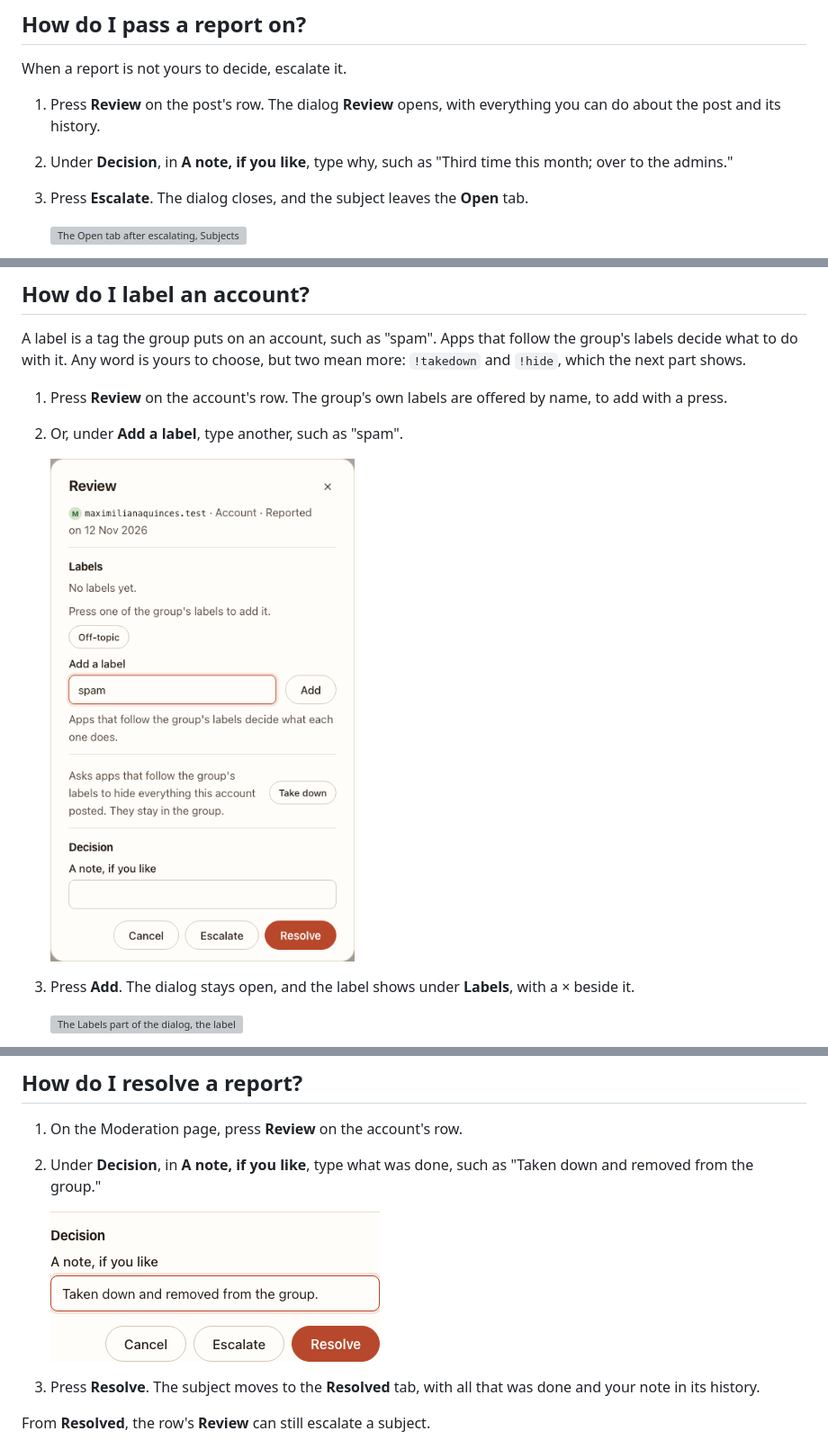
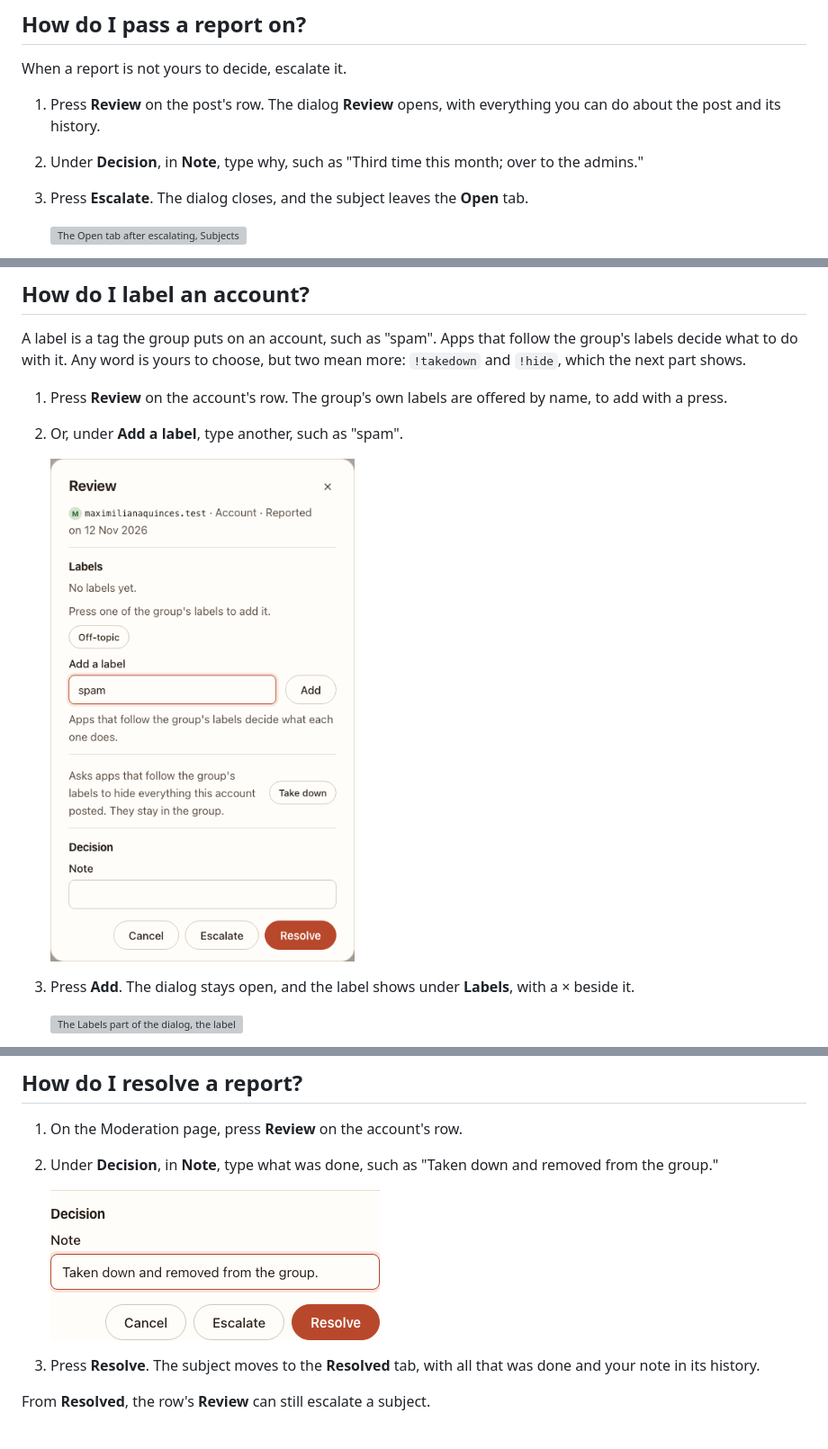
Before and after one commit to bluesky-social/group-host, a Markdown page: docs/guides/moderating.md, 3 parts joined by grey strips. Shown at 90% size. Drawn GitHub-style; pictures changed too: docs/guides/shots/moderating-label-dialog.png, docs/guides/shots/moderating-resolve-dialog.png; grey boxes are pictures that could not be loaded.

```diff
--- a/docs/guides/moderating.md
+++ b/docs/guides/moderating.md
@@ -69,7 +69,7 @@ When a report is not yours to decide, escalate it.
 
 1. Press **Review** on the post's row. The dialog **Review** opens, with
    everything you can do about the post and its history.
-2. Under **Decision**, in **A note, if you like**, type why, such as
+2. Under **Decision**, in **Note**, type why, such as
    "Third time this month; over to the admins."
 3. Press **Escalate**. The dialog closes, and the subject leaves the
    **Open** tab.
@@ -195,7 +195,7 @@ they can ask to join again.
 ## How do I resolve a report?
 
 1. On the Moderation page, press **Review** on the account's row.
-2. Under **Decision**, in **A note, if you like**, type what was done,
+2. Under **Decision**, in **Note**, type what was done,
    such as "Taken down and removed from the group."
 
    <!-- look /g/gardens.groups.test/moderation --as dan --click 'li.subject:has(> .row-main .who:text-is("maximilianaquinces.test")) > .row-actions button' --type ':popover-open [name=note]=Taken down and removed from the group.' --element ':popover-open .review-part:has([name=note])' -->
```
Also changed, not shown: docs/guides/rules-and-roles.md (+1 -1 lines), docs/guides/starting-a-group.md (+7 -6 lines), docs/guides/shots/moderating-label-dialog-dark.png, docs/guides/shots/moderating-resolve-dialog-dark.png, docs/guides/shots/starting-bob-dark.png, docs/guides/shots/starting-bob.png, 9 other files.
